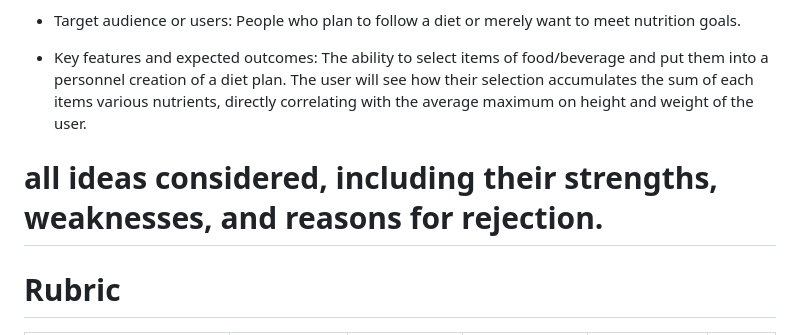
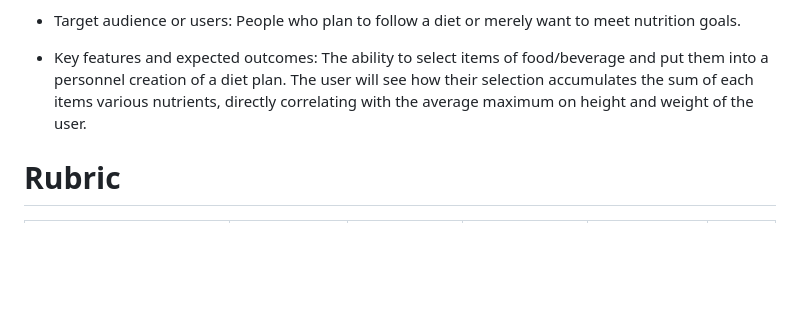
Before and after one commit to Ethan-of-Aussie/Project-Portfolio, a Markdown page: Team_Formation_and_Idea_Development.md, the part around the change. GitHub-like rendering; blank space fills up the shorter version.

Commit message:
Remove section on idea consideration
Removed a section discussing the consideration of ideas, including strengths and weaknesses.

```diff
--- a/Team_Formation_and_Idea_Development.md
+++ b/Team_Formation_and_Idea_Development.md
@@ -117,7 +117,6 @@ People who plan to follow a diet or merely want to meet nutrition goals.
 The ability to select items of food/beverage and put them into a personnel creation of a diet plan.
 The user will see how their selection accumulates the sum of each items various nutrients, directly correlating with the average maximum on height and weight of the user.
 
-# all ideas considered, including their strengths, weaknesses, and reasons for rejection.
 
 # Rubric
 
```
